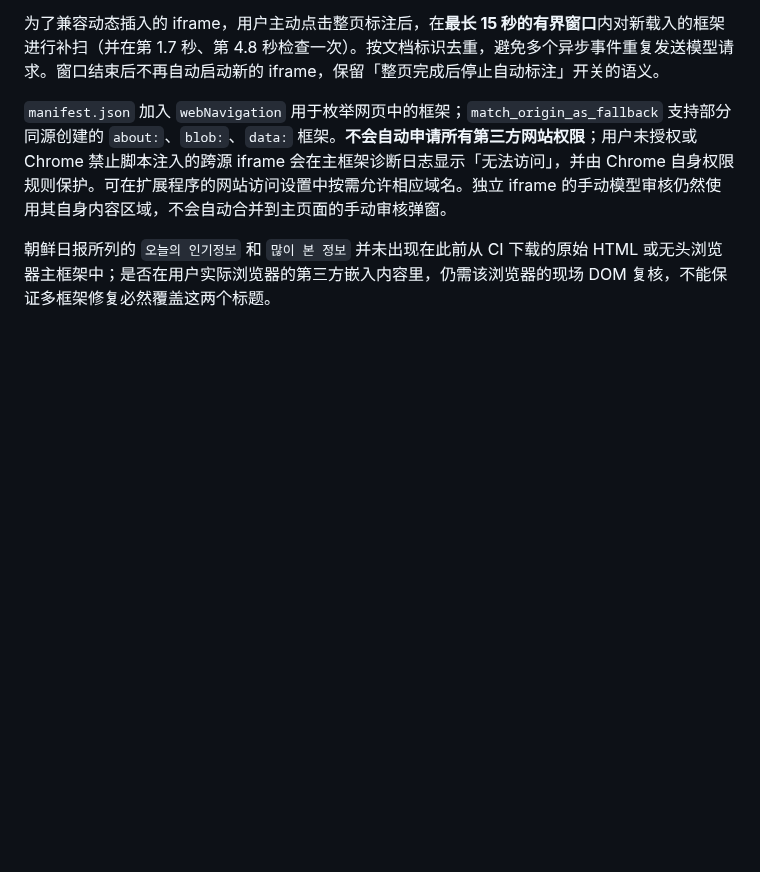
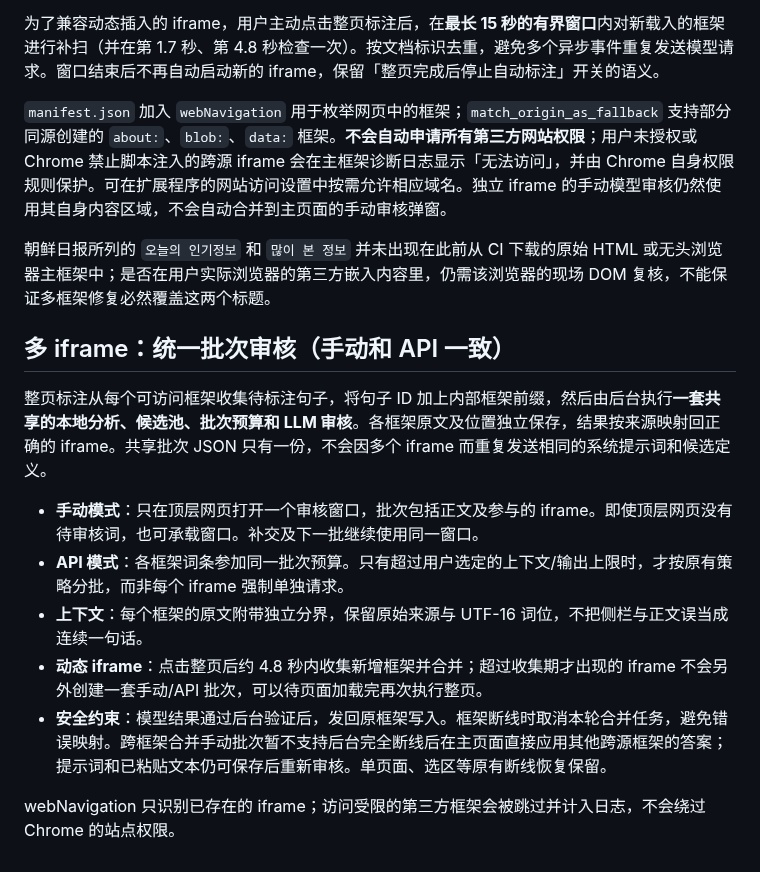
Before and after one commit to aetherion-nox/korean-web-annotator, a Markdown page: README.md, the part around the change. Rendered like a GitHub page; blank space fills up the shorter version.

Commit message:
docs: describe pooled frame contexts, one manual panel, shared API budget and safe fallback for disconnected frames

```diff
--- a/README.md
+++ b/README.md
@@ -96,3 +96,15 @@ python python/backend/upstream/scripts/import_dictionary.py "词典.zip"
 `manifest.json` 加入 `webNavigation` 用于枚举网页中的框架；`match_origin_as_fallback` 支持部分同源创建的 `about:`、`blob:`、`data:` 框架。**不会自动申请所有第三方网站权限**；用户未授权或 Chrome 禁止脚本注入的跨源 iframe 会在主框架诊断日志显示「无法访问」，并由 Chrome 自身权限规则保护。可在扩展程序的网站访问设置中按需允许相应域名。独立 iframe 的手动模型审核仍然使用其自身内容区域，不会自动合并到主页面的手动审核弹窗。
 
 朝鲜日报所列的 `오늘의 인기정보` 和 `많이 본 정보` 并未出现在此前从 CI 下载的原始 HTML 或无头浏览器主框架中；是否在用户实际浏览器的第三方嵌入内容里，仍需该浏览器的现场 DOM 复核，不能保证多框架修复必然覆盖这两个标题。
+
+## 多 iframe：统一批次审核（手动和 API 一致）
+
+整页标注从每个可访问框架收集待标注句子，将句子 ID 加上内部框架前缀，然后由后台执行**一套共享的本地分析、候选池、批次预算和 LLM 审核**。各框架原文及位置独立保存，结果按来源映射回正确的 iframe。共享批次 JSON 只有一份，不会因多个 iframe 而重复发送相同的系统提示词和候选定义。
+
+- **手动模式**：只在顶层网页打开一个审核窗口，批次包括正文及参与的 iframe。即使顶层网页没有待审核词，也可承载窗口。补交及下一批继续使用同一窗口。
+- **API 模式**：各框架词条参加同一批次预算。只有超过用户选定的上下文/输出上限时，才按原有策略分批，而非每个 iframe 强制单独请求。
+- **上下文**：每个框架的原文附带独立分界，保留原始来源与 UTF-16 词位，不把侧栏与正文误当成连续一句话。
+- **动态 iframe**：点击整页后约 4.8 秒内收集新增框架并合并；超过收集期才出现的 iframe 不会另外创建一套手动/API 批次，可以待页面加载完再次执行整页。
+- **安全约束**：模型结果通过后台验证后，发回原框架写入。框架断线时取消本轮合并任务，避免错误映射。跨框架合并手动批次暂不支持后台完全断线后在主页面直接应用其他跨源框架的答案；提示词和已粘贴文本仍可保存后重新审核。单页面、选区等原有断线恢复保留。
+
+webNavigation 只识别已存在的 iframe；访问受限的第三方框架会被跳过并计入日志，不会绕过 Chrome 的站点权限。
```
